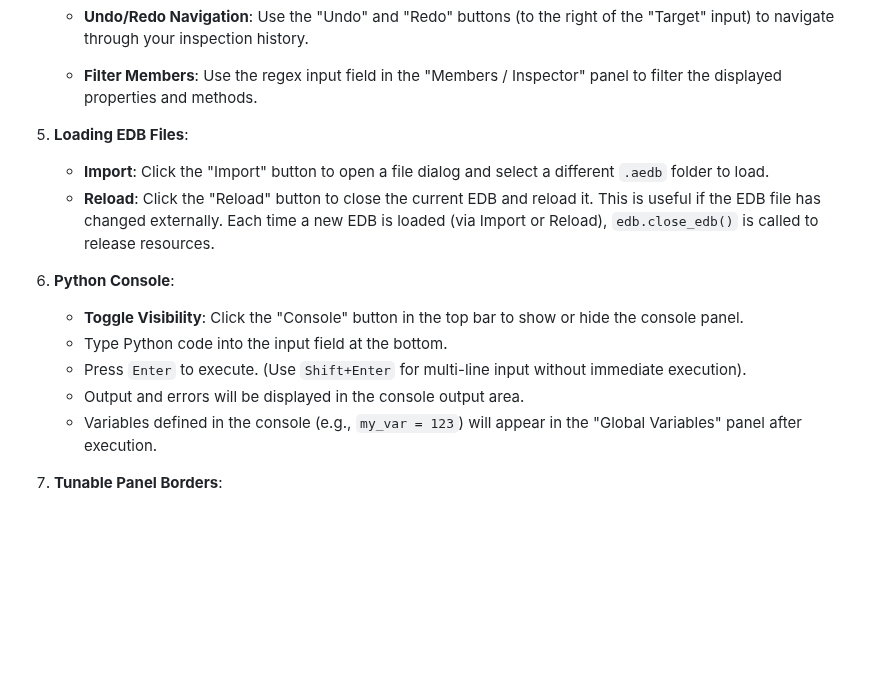
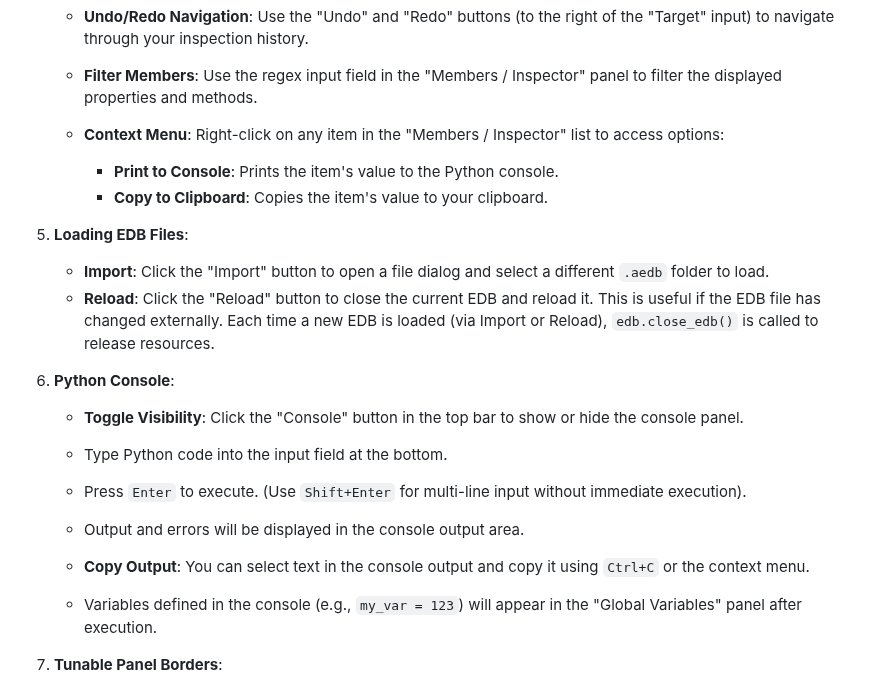
Before and after one commit to jhlarn/python-package-viewer, a Markdown page: README.md, the part around the change. GitHub-like rendering; blank space fills up the shorter version.

Commit message:
docs: Update README with new features and add Traditional Chinese translation.

```diff
--- a/README.md
+++ b/README.md
@@ -58,6 +58,9 @@ Once the installation is complete, you can launch the EDB Explorer GUI:
     -   **Undo/Redo Navigation**: Use the "Undo" and "Redo" buttons (to the right of the "Target" input) to navigate through your inspection history.
 
     -   **Filter Members**: Use the regex input field in the "Members / Inspector" panel to filter the displayed properties and methods.
+    -   **Context Menu**: Right-click on any item in the "Members / Inspector" list to access options:
+        -   **Print to Console**: Prints the item's value to the Python console.
+        -   **Copy to Clipboard**: Copies the item's value to your clipboard.
 
 5.  **Loading EDB Files**:
     -   **Import**: Click the "Import" button to open a file dialog and select a different `.aedb` folder to load.
@@ -68,6 +71,8 @@ Once the installation is complete, you can launch the EDB Explorer GUI:
     -   Type Python code into the input field at the bottom.
     -   Press `Enter` to execute. (Use `Shift+Enter` for multi-line input without immediate execution).
     -   Output and errors will be displayed in the console output area.
+
+    -   **Copy Output**: You can select text in the console output and copy it using `Ctrl+C` or the context menu.
     -   Variables defined in the console (e.g., `my_var = 123`) will appear in the "Global Variables" panel after execution.
 
 7.  **Tunable Panel Borders**:
```
Also changed, not shown: README_zh-TW.md (added, +81 -0 lines).
